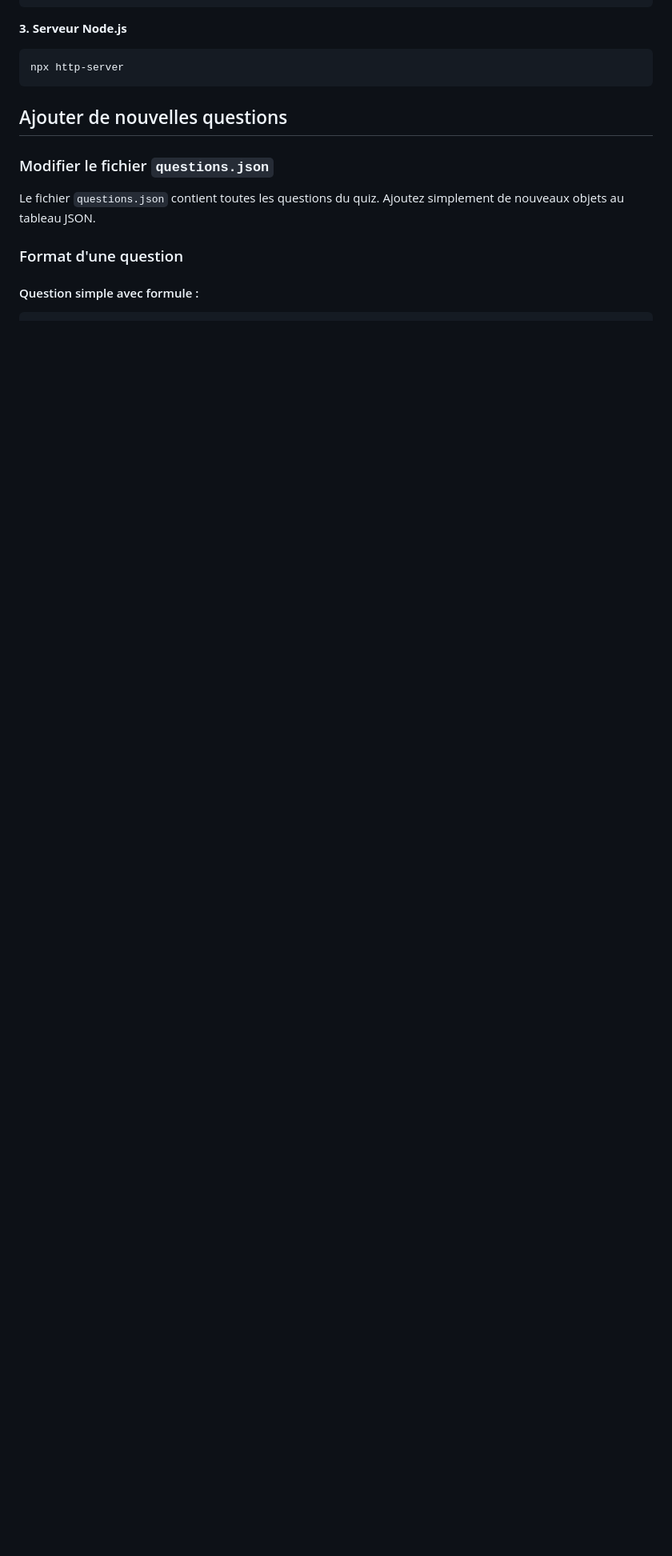
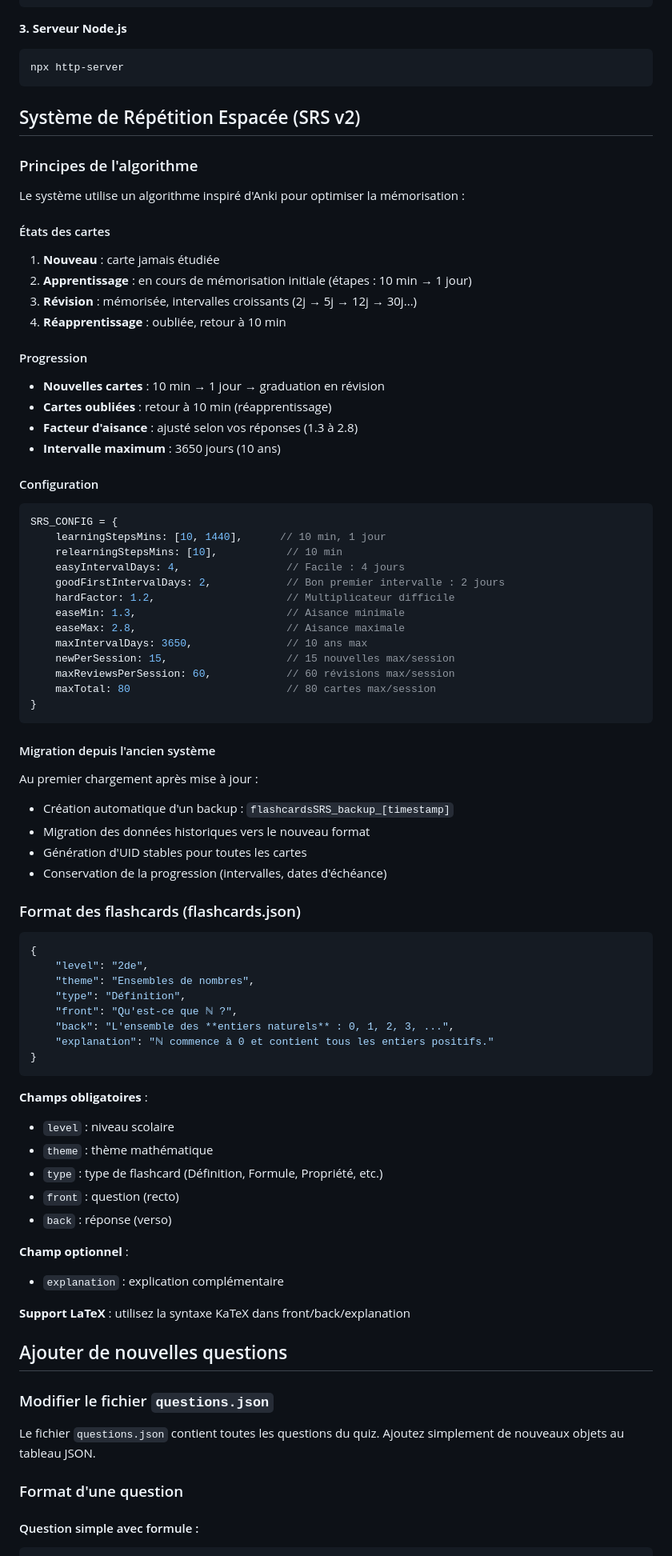
Before and after one commit to fpiou/mathsflash, a Markdown page: README.md, the part around one of its changes. Shown at 80% size. GitHub-like rendering; blank space fills up the shorter version.

Commit message:
docs: update README to include flashcard features and SRS v2 details

````diff
--- a/README.md
+++ b/README.md
@@ -66,6 +103,73 @@ python -m http.server 8000
 ```bash
 npx http-server
 ```
+
+## Système de Répétition Espacée (SRS v2)
+
+### Principes de l'algorithme
+
+Le système utilise un algorithme inspiré d'Anki pour optimiser la mémorisation :
+
+#### États des cartes
+1. **Nouveau** : carte jamais étudiée
+2. **Apprentissage** : en cours de mémorisation initiale (étapes : 10 min → 1 jour)
+3. **Révision** : mémorisée, intervalles croissants (2j → 5j → 12j → 30j...)
+4. **Réapprentissage** : oubliée, retour à 10 min
+
+#### Progression
+- **Nouvelles cartes** : 10 min → 1 jour → graduation en révision
+- **Cartes oubliées** : retour à 10 min (réapprentissage)
+- **Facteur d'aisance** : ajusté selon vos réponses (1.3 à 2.8)
+- **Intervalle maximum** : 3650 jours (10 ans)
+
+#### Configuration
+```javascript
+SRS_CONFIG = {
+    learningStepsMins: [10, 1440],      // 10 min, 1 jour
+    relearningStepsMins: [10],           // 10 min
+    easyIntervalDays: 4,                 // Facile : 4 jours
+    goodFirstIntervalDays: 2,            // Bon premier intervalle : 2 jours
+    hardFactor: 1.2,                     // Multiplicateur difficile
+    easeMin: 1.3,                        // Aisance minimale
+    easeMax: 2.8,                        // Aisance maximale
+    maxIntervalDays: 3650,               // 10 ans max
+    newPerSession: 15,                   // 15 nouvelles max/session
+    maxReviewsPerSession: 60,            // 60 révisions max/session
+    maxTotal: 80                         // 80 cartes max/session
+}
+```
+
+#### Migration depuis l'ancien système
+Au premier chargement après mise à jour :
+- Création automatique d'un backup : `flashcardsSRS_backup_[timestamp]`
+- Migration des données historiques vers le nouveau format
+- Génération d'UID stables pour toutes les cartes
+- Conservation de la progression (intervalles, dates d'échéance)
+
+### Format des flashcards (flashcards.json)
+
+```json
+{
+    "level": "2de",
+    "theme": "Ensembles de nombres",
+    "type": "Définition",
+    "front": "Qu'est-ce que ℕ ?",
+    "back": "L'ensemble des **entiers naturels** : 0, 1, 2, 3, ...",
+    "explanation": "ℕ commence à 0 et contient tous les entiers positifs."
+}
+```
+
+**Champs obligatoires** :
+- `level` : niveau scolaire
+- `theme` : thème mathématique
+- `type` : type de flashcard (Définition, Formule, Propriété, etc.)
+- `front` : question (recto)
+- `back` : réponse (verso)
+
+**Champ optionnel** :
+- `explanation` : explication complémentaire
+
+**Support LaTeX** : utilisez la syntaxe KaTeX dans front/back/explanation
 
 ## Ajouter de nouvelles questions
 
````
Also changed, not shown: other parts of README.md (+43 -6 lines).
